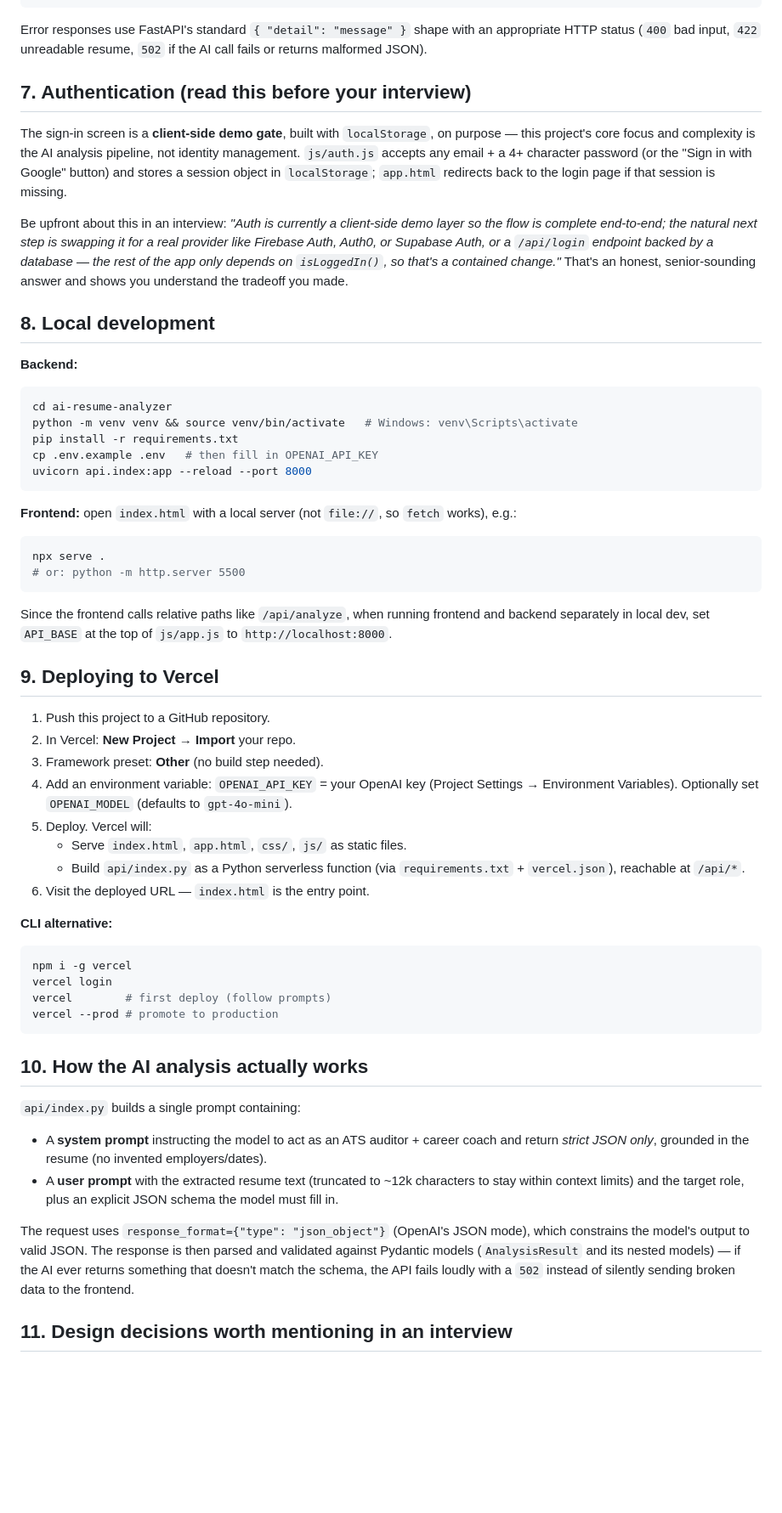
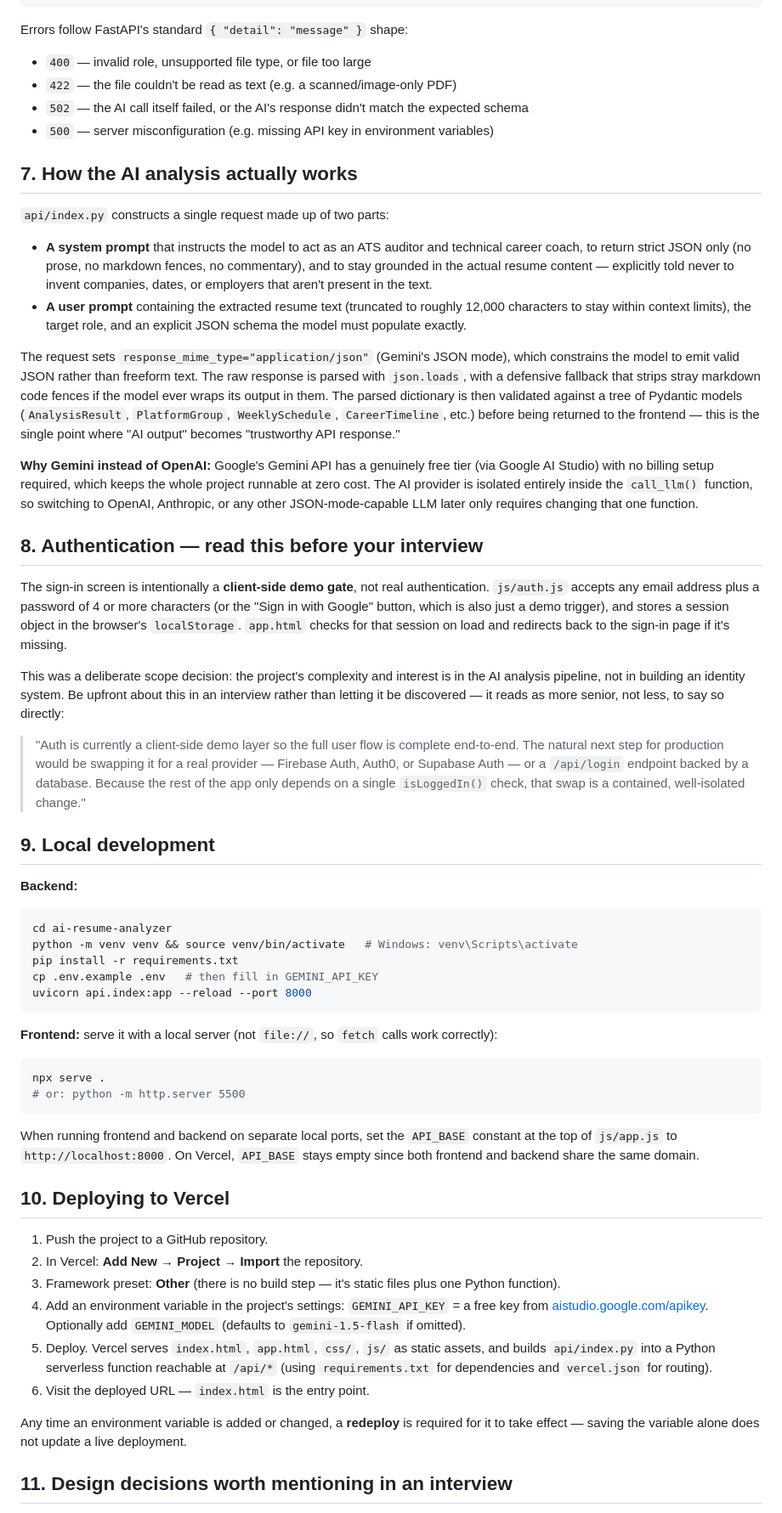
Before and after one commit to srilalitha-30/resume-analyzer, a Markdown page: README.md, the part around one of its changes. Shown at 85% size. GitHub-like rendering; blank space fills up the shorter version.

````diff
--- a/README.md
+++ b/README.md
@@ -145,85 +92,60 @@ Returns:
 }
 ```
 
-Error responses use FastAPI's standard `{ "detail": "message" }` shape with
-an appropriate HTTP status (`400` bad input, `422` unreadable resume, `502`
-if the AI call fails or returns malformed JSON).
+Errors follow FastAPI's standard `{ "detail": "message" }` shape:
+- `400` — invalid role, unsupported file type, or file too large
+- `422` — the file couldn't be read as text (e.g. a scanned/image-only PDF)
+- `502` — the AI call itself failed, or the AI's response didn't match the expected schema
+- `500` — server misconfiguration (e.g. missing API key in environment variables)
 
-## 7. Authentication (read this before your interview)
+## 7. How the AI analysis actually works
 
-The sign-in screen is a **client-side demo gate**, built with
-`localStorage`, on purpose — this project's core focus and complexity is
-the AI analysis pipeline, not identity management. `js/auth.js` accepts any
-email + a 4+ character password (or the "Sign in with Google" button) and
-stores a session object in `localStorage`; `app.html` redirects back to the
-login page if that session is missing.
+`api/index.py` constructs a single request made up of two parts:
 
-Be upfront about this in an interview: *"Auth is currently a client-side
-demo layer so the flow is complete end-to-end; the natural next step is
-swapping it for a real provider like Firebase Auth, Auth0, or Supabase Auth,
-or a `/api/login` endpoint backed by a database — the rest of the app
-only depends on `isLoggedIn()`, so that's a contained change."* That's an
-honest, senior-sounding answer and shows you understand the tradeoff you made.
+- **A system prompt** that instructs the model to act as an ATS auditor and technical career coach, to return strict JSON only (no prose, no markdown fences, no commentary), and to stay grounded in the actual resume content — explicitly told never to invent companies, dates, or employers that aren't present in the text.
+- **A user prompt** containing the extracted resume text (truncated to roughly 12,000 characters to stay within context limits), the target role, and an explicit JSON schema the model must populate exactly.
 
-## 8. Local development
+The request sets `response_mime_type="application/json"` (Gemini's JSON mode), which constrains the model to emit valid JSON rather than freeform text. The raw response is parsed with `json.loads`, with a defensive fallback that strips stray markdown code fences if the model ever wraps its output in them. The parsed dictionary is then validated against a tree of Pydantic models (`AnalysisResult`, `PlatformGroup`, `WeeklySchedule`, `CareerTimeline`, etc.) before being returned to the frontend — this is the single point where "AI output" becomes "trustworthy API response."
+
+**Why Gemini instead of OpenAI:** Google's Gemini API has a genuinely free tier (via Google AI Studio) with no billing setup required, which keeps the whole project runnable at zero cost. The AI provider is isolated entirely inside the `call_llm()` function, so switching to OpenAI, Anthropic, or any other JSON-mode-capable LLM later only requires changing that one function.
+
+## 8. Authentication — read this before your interview
+
+The sign-in screen is intentionally a **client-side demo gate**, not real authentication. `js/auth.js` accepts any email address plus a password of 4 or more characters (or the "Sign in with Google" button, which is also just a demo trigger), and stores a session object in the browser's `localStorage`. `app.html` checks for that session on load and redirects back to the sign-in page if it's missing.
+
+This was a deliberate scope decision: the project's complexity and interest is in the AI analysis pipeline, not in building an identity system. Be upfront about this in an interview rather than letting it be discovered — it reads as more senior, not less, to say so directly:
+
+> "Auth is currently a client-side demo layer so the full user flow is complete end-to-end. The natural next step for production would be swapping it for a real provider — Firebase Auth, Auth0, or Supabase Auth — or a `/api/login` endpoint backed by a database. Because the rest of the app only depends on a single `isLoggedIn()` check, that swap is a contained, well-isolated change."
+
+## 9. Local development
 
 **Backend:**
 ```bash
 cd ai-resume-analyzer
 python -m venv venv && source venv/bin/activate   # Windows: venv\Scripts\activate
 pip install -r requirements.txt
-cp .env.example .env   # then fill in OPENAI_API_KEY
+cp .env.example .env   # then fill in GEMINI_API_KEY
 uvicorn api.index:app --reload --port 8000
 ```
 
-**Frontend:** open `index.html` with a local server (not `file://`, so
-`fetch` works), e.g.:
+**Frontend:** serve it with a local server (not `file://`, so `fetch` calls work correctly):
 ```bash
 npx serve .
 # or: python -m http.server 5500
 ```
-Since the frontend calls relative paths like `/api/analyze`, when running
-frontend and backend separately in local dev, set `API_BASE` at the top of
-`js/app.js` to `http://localhost:8000`.
 
-## 9. Deploying to Vercel
+When running frontend and backend on separate local ports, set the `API_BASE` constant at the top of `js/app.js` to `http://localhost:8000`. On Vercel, `API_BASE` stays empty since both frontend and backend share the same domain.
 
-1. Push this project to a GitHub repository.
-2. In Vercel: **New Project → Import** your repo.
-3. Framework preset: **Other** (no build step needed).
-4. Add an environment variable: `OPENAI_API_KEY` = your OpenAI key
-   (Project Settings → Environment Variables). Optionally set
-   `OPENAI_MODEL` (defaults to `gpt-4o-mini`).
-5. Deploy. Vercel will:
-   - Serve `index.html`, `app.html`, `css/`, `js/` as static files.
-   - Build `api/index.py` as a Python serverless function (via
-     `requirements.txt` + `vercel.json`), reachable at `/api/*`.
+## 10. Deploying to Vercel
+
+1. Push the project to a GitHub repository.
+2. In Vercel: **Add New → Project → Import** the repository.
+3. Framework preset: **Other** (there is no build step — it's static files plus one Python function).
+4. Add an environment variable in the project's settings: `GEMINI_API_KEY` = a free key from [aistudio.google.com/apikey](https://aistudio.google.com/apikey). Optionally add `GEMINI_MODEL` (defaults to `gemini-1.5-flash` if omitted).
+5. Deploy. Vercel serves `index.html`, `app.html`, `css/`, `js/` as static assets, and builds `api/index.py` into a Python serverless function reachable at `/api/*` (using `requirements.txt` for dependencies and `vercel.json` for routing).
 6. Visit the deployed URL — `index.html` is the entry point.
 
-**CLI alternative:**
-```bash
-npm i -g vercel
-vercel login
-vercel        # first deploy (follow prompts)
-vercel --prod # promote to production
-```
-
-## 10. How the AI analysis actually works
-
-`api/index.py` builds a single prompt containing:
-- A **system prompt** instructing the model to act as an ATS auditor +
-  career coach and return *strict JSON only*, grounded in the resume (no
-  invented employers/dates).
-- A **user prompt** with the extracted resume text (truncated to ~12k
-  characters to stay within context limits) and the target role, plus an
-  explicit JSON schema the model must fill in.
-
-The request uses `response_format={"type": "json_object"}` (OpenAI's JSON
-mode), which constrains the model's output to valid JSON. The response is
-then parsed and validated against Pydantic models (`AnalysisResult` and its
-nested models) — if the AI ever returns something that doesn't match the
-schema, the API fails loudly with a `502` instead of silently sending broken
-data to the frontend.
+Any time an environment variable is added or changed, a **redeploy** is required for it to take effect — saving the variable alone does not update a live deployment.
 
 ## 11. Design decisions worth mentioning in an interview
 
````
Also changed, not shown: other parts of README.md (+61 -131 lines).
